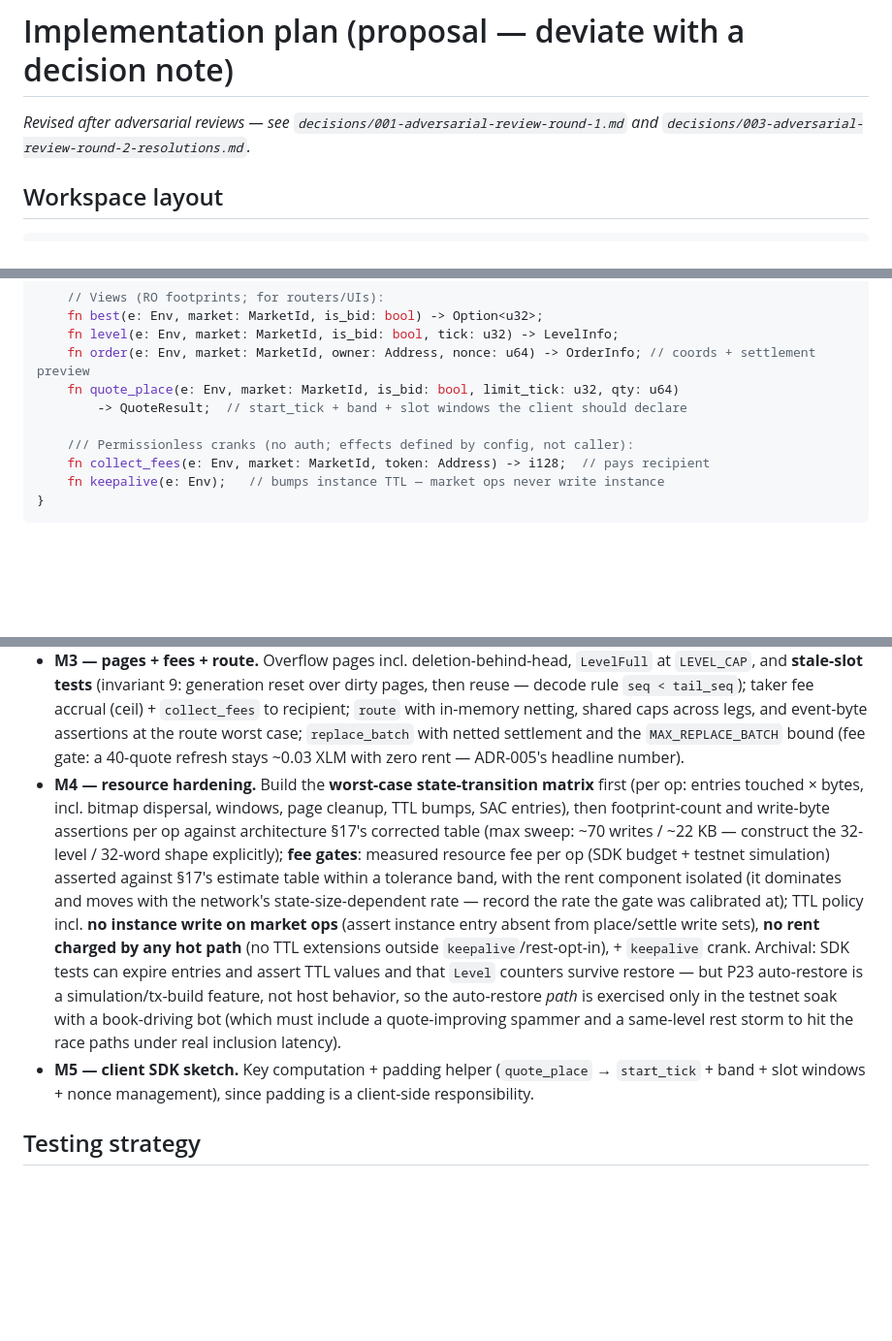
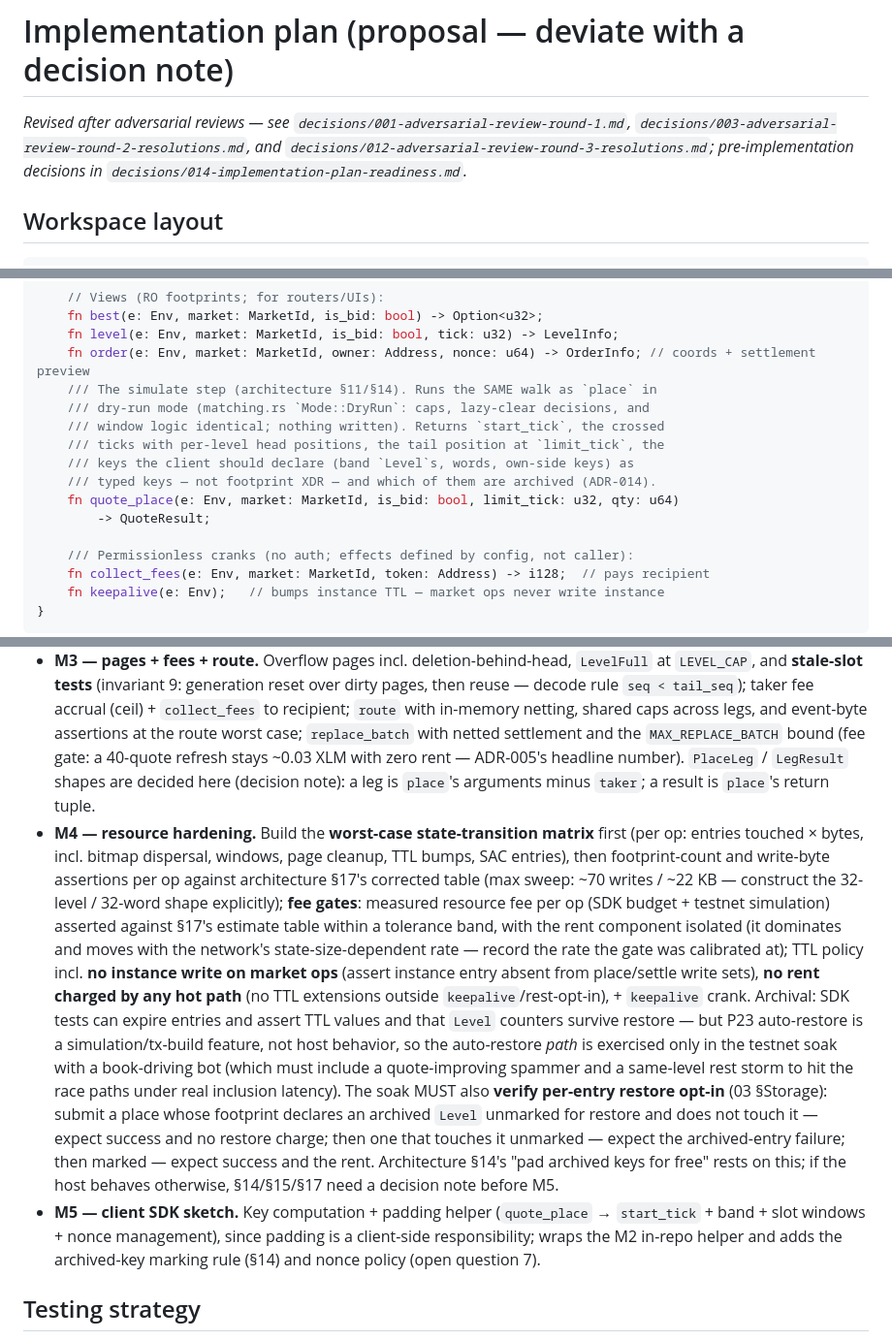
Before and after one commit to tomerweller/pagebook, a Markdown page: docs/05-implementation-plan.md, 3 parts joined by grey strips. Shown at 97% size. GitHub-like rendering; blank space fills up the shorter version.

```diff
--- a/docs/05-implementation-plan.md
+++ b/docs/05-implementation-plan.md
@@ -1,7 +1,9 @@
 # Implementation plan (proposal — deviate with a decision note)
 
-*Revised after adversarial reviews — see `decisions/001-adversarial-review-round-1.md`
-and `decisions/003-adversarial-review-round-2-resolutions.md`.*
+*Revised after adversarial reviews — see `decisions/001-adversarial-review-round-1.md`,
+`decisions/003-adversarial-review-round-2-resolutions.md`, and
+`decisions/012-adversarial-review-round-3-resolutions.md`; pre-implementation
+decisions in `decisions/014-implementation-plan-readiness.md`.*
 
 ## Workspace layout
 
@@ -99,8 +107,14 @@ pub trait PageBook {
     fn best(e: Env, market: MarketId, is_bid: bool) -> Option<u32>;
     fn level(e: Env, market: MarketId, is_bid: bool, tick: u32) -> LevelInfo;
     fn order(e: Env, market: MarketId, owner: Address, nonce: u64) -> OrderInfo; // coords + settlement preview
+    /// The simulate step (architecture §11/§14). Runs the SAME walk as `place` in
+    /// dry-run mode (matching.rs `Mode::DryRun`: caps, lazy-clear decisions, and
+    /// window logic identical; nothing written). Returns `start_tick`, the crossed
+    /// ticks with per-level head positions, the tail position at `limit_tick`, the
+    /// keys the client should declare (band `Level`s, words, own-side keys) as
+    /// typed keys — not footprint XDR — and which of them are archived (ADR-014).
     fn quote_place(e: Env, market: MarketId, is_bid: bool, limit_tick: u32, qty: u64)
-        -> QuoteResult;  // start_tick + band + slot windows the client should declare
+        -> QuoteResult;
 
     /// Permissionless cranks (no auth; effects defined by config, not caller):
     fn collect_fees(e: Env, market: MarketId, token: Address) -> i128;  // pays recipient
@@ -163,7 +189,9 @@ Overflow (also a generation counter at u32::MAX), FeeTooHigh, TooManyLegs`. Ther
   (ceil) + `collect_fees` to recipient; `route` with in-memory netting, shared caps
   across legs, and event-byte assertions at the route worst case; `replace_batch`
   with netted settlement and the `MAX_REPLACE_BATCH` bound (fee gate: a 40-quote
-  refresh stays ~0.03 XLM with zero rent — ADR-005's headline number).
+  refresh stays ~0.03 XLM with zero rent — ADR-005's headline number). `PlaceLeg` /
+  `LegResult` shapes are decided here (decision note): a leg is `place`'s arguments
+  minus `taker`; a result is `place`'s return tuple.
 - **M4 — resource hardening.** Build the **worst-case state-transition matrix** first
   (per op: entries touched × bytes, incl. bitmap dispersal, windows, page cleanup, TTL
   bumps, SAC entries), then footprint-count and write-byte assertions per op against
@@ -178,10 +206,17 @@ Overflow (also a generation counter at u32::MAX), FeeTooHigh, TooManyLegs`. Ther
   counters survive restore — but P23 auto-restore is a simulation/tx-build feature, not
   host behavior, so the auto-restore *path* is exercised only in the testnet soak with
   a book-driving bot (which must include a quote-improving spammer and a same-level
-  rest storm to hit the race paths under real inclusion latency).
+  rest storm to hit the race paths under real inclusion latency). The soak MUST also
+  **verify per-entry restore opt-in** (03 §Storage): submit a place whose footprint
+  declares an archived `Level` unmarked for restore and does not touch it — expect
+  success and no restore charge; then one that touches it unmarked — expect the
+  archived-entry failure; then marked — expect success and the rent. Architecture §14's
+  "pad archived keys for free" rests on this; if the host behaves otherwise, §14/§15/§17
+  need a decision note before M5.
 - **M5 — client SDK sketch.** Key computation + padding helper (`quote_place` →
   `start_tick` + band + slot windows + nonce management), since padding is a
-  client-side responsibility.
+  client-side responsibility; wraps the M2 in-repo helper and adds the
+  archived-key marking rule (§14) and nonce policy (open question 7).
 
 ## Testing strategy
 
```
Also changed, not shown: other parts of docs/05-implementation-plan.md (+39 -11 lines), docs/decisions/014-implementation-plan-readiness.md (added, +76 -0 lines).
